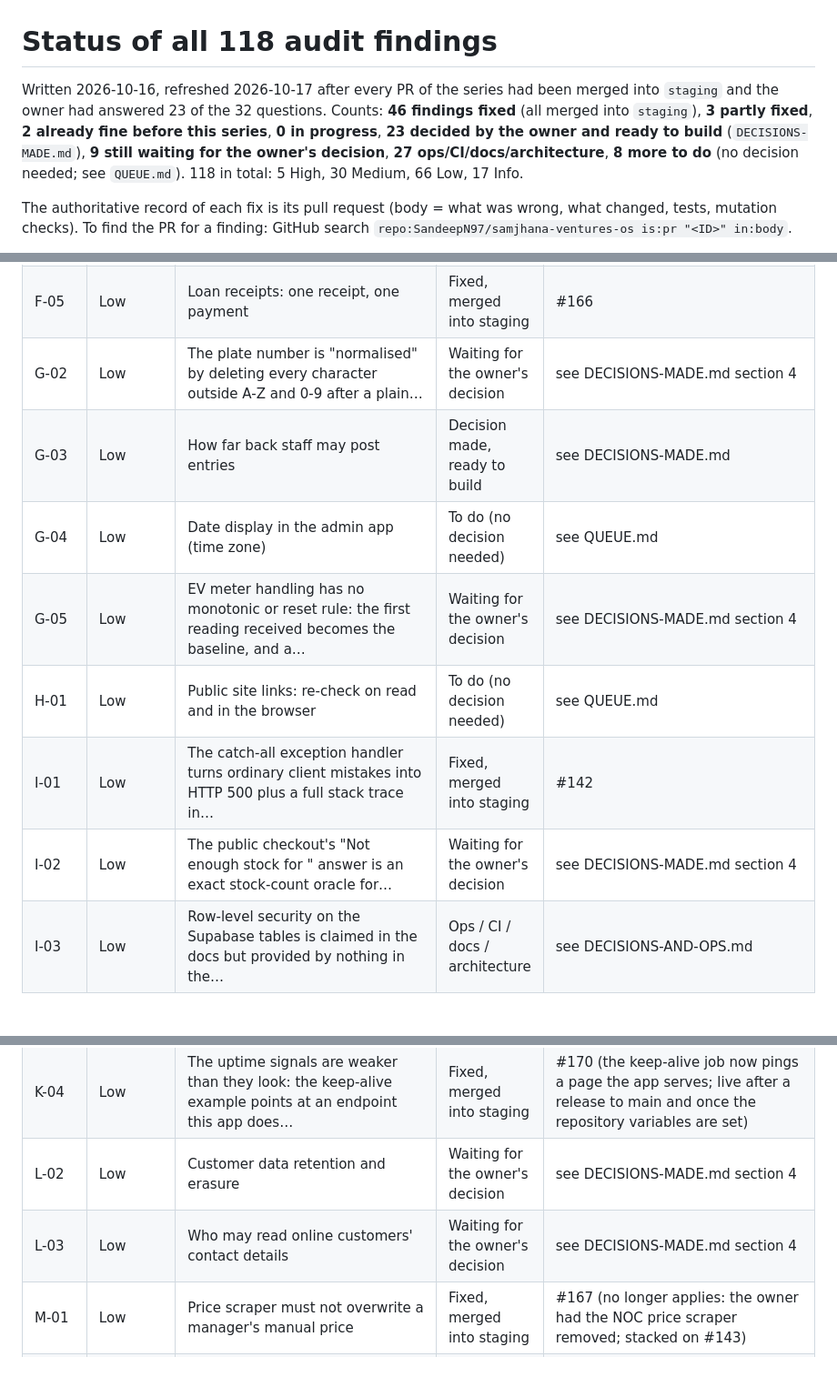
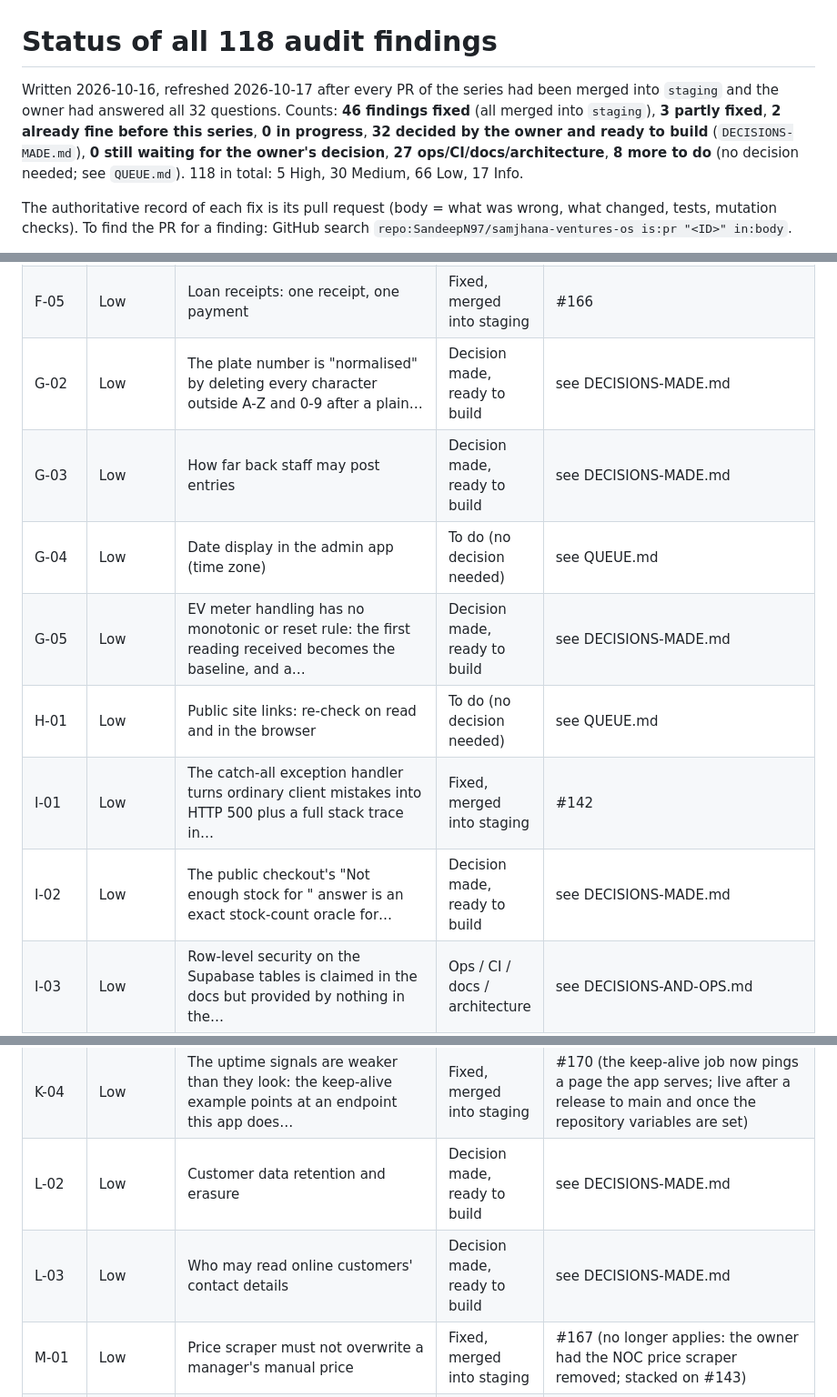
Before and after one commit to SandeepN97/samjhana-ventures-os, a Markdown page: docs/security-handoff/STATUS.md, 3 parts joined by grey strips. Shown at 91% size. Drawn GitHub-style; blank space fills up the shorter version.

```diff
--- a/docs/security-handoff/STATUS.md
+++ b/docs/security-handoff/STATUS.md
@@ -1,6 +1,6 @@
 # Status of all 118 audit findings
 
-Written 2026-10-16, refreshed 2026-10-17 after every PR of the series had been merged into `staging` and the owner had answered 23 of the 32 questions. Counts: **46 findings fixed** (all merged into `staging`), **3 partly fixed**, **2 already fine before this series**, **0 in progress**, **23 decided by the owner and ready to build** (`DECISIONS-MADE.md`), **9 still waiting for the owner's decision**, **27 ops/CI/docs/architecture**, **8 more to do** (no decision needed; see `QUEUE.md`). 118 in total: 5 High, 30 Medium, 66 Low, 17 Info.
+Written 2026-10-16, refreshed 2026-10-17 after every PR of the series had been merged into `staging` and the owner had answered all 32 questions. Counts: **46 findings fixed** (all merged into `staging`), **3 partly fixed**, **2 already fine before this series**, **0 in progress**, **32 decided by the owner and ready to build** (`DECISIONS-MADE.md`), **0 still waiting for the owner's decision**, **27 ops/CI/docs/architecture**, **8 more to do** (no decision needed; see `QUEUE.md`). 118 in total: 5 High, 30 Medium, 66 Low, 17 Info.
 
 The authoritative record of each fix is its pull request (body = what was wrong, what changed, tests, mutation checks). To find the PR for a finding: GitHub search `repo:SandeepN97/samjhana-ventures-os is:pr "<ID>" in:body`.
 
@@ -54,13 +54,13 @@ Topics for items that still need a decision are worded neutrally on purpose: thi
 | F-02 | Low | A refused EV session start still leaves its plate photo on disk: any STAFF login can write an unlimited… | Fixed, merged into staging | #149 |
 | F-04 | Low | Plate photos (the only evidence of which car charged) live on the container's own disk: on a host… | Ops / CI / docs / architecture | see DECISIONS-AND-OPS.md |
 | F-05 | Low | Loan receipts: one receipt, one payment | Fixed, merged into staging | #166 |
-| G-02 | Low | The plate number is "normalised" by deleting every character outside A-Z and 0-9 after a plain… | Waiting for the owner's decision | see DECISIONS-MADE.md section 4 |
+| G-02 | Low | The plate number is "normalised" by deleting every character outside A-Z and 0-9 after a plain… | Decision made, ready to build | see DECISIONS-MADE.md |
 | G-03 | Low | How far back staff may post entries | Decision made, ready to build | see DECISIONS-MADE.md |
 | G-04 | Low | Date display in the admin app (time zone) | To do (no decision needed) | see QUEUE.md |
-| G-05 | Low | EV meter handling has no monotonic or reset rule: the first reading received becomes the baseline, and a… | Waiting for the owner's decision | see DECISIONS-MADE.md section 4 |
+| G-05 | Low | EV meter handling has no monotonic or reset rule: the first reading received becomes the baseline, and a… | Decision made, ready to build | see DECISIONS-MADE.md |
 | H-01 | Low | Public site links: re-check on read and in the browser | To do (no decision needed) | see QUEUE.md |
 | I-01 | Low | The catch-all exception handler turns ordinary client mistakes into HTTP 500 plus a full stack trace in… | Fixed, merged into staging | #142 |
-| I-02 | Low | The public checkout's "Not enough stock for <product>" answer is an exact stock-count oracle for… | Waiting for the owner's decision | see DECISIONS-MADE.md section 4 |
+| I-02 | Low | The public checkout's "Not enough stock for <product>" answer is an exact stock-count oracle for… | Decision made, ready to build | see DECISIONS-MADE.md |
 | I-03 | Low | Row-level security on the Supabase tables is claimed in the docs but provided by nothing in the… | Ops / CI / docs / architecture | see DECISIONS-AND-OPS.md |
 | I-04 | Low | First-run admin password handling | Decision made, ready to build | see DECISIONS-MADE.md |
 | I-05 | Low | Strictness of the startup checks for weak secrets | Decision made, ready to build | see DECISIONS-MADE.md |
@@ -70,8 +70,8 @@ Topics for items that still need a decision are worded neutrally on purpose: thi
 | J-06 | Low | Nothing refreshes the SHA-pinned GitHub Actions or the pinned Python tool dependencies, the… | Ops / CI / docs / architecture | see DECISIONS-AND-OPS.md |
 | J-09 | Low | The AI-tooling supply chain rests on pins and records the repository does not contain: agent skills are… | Ops / CI / docs / architecture | see DECISIONS-AND-OPS.md |
 | K-04 | Low | The uptime signals are weaker than they look: the keep-alive example points at an endpoint this app does… | Fixed, merged into staging | #170 (the keep-alive job now pings a page the app serves; live after a release to main and once the repository variables are set) |
-| L-02 | Low | Customer data retention and erasure | Waiting for the owner's decision | see DECISIONS-MADE.md section 4 |
-| L-03 | Low | Who may read online customers' contact details | Waiting for the owner's decision | see DECISIONS-MADE.md section 4 |
+| L-02 | Low | Customer data retention and erasure | Decision made, ready to build | see DECISIONS-MADE.md |
+| L-03 | Low | Who may read online customers' contact details | Decision made, ready to build | see DECISIONS-MADE.md |
 | M-01 | Low | Price scraper must not overwrite a manager's manual price | Fixed, merged into staging | #167 (no longer applies: the owner had the NOC price scraper removed; stacked on #143) |
 | M-02 | Low | Price scraper: tie the price to the configured depot | Fixed, merged into staging | #167 (no longer applies: the scraper is removed; stacked on #143) |
 | M-03 | Low | Price fetch: report failures and show staleness | Fixed, merged into staging | #167 (no longer applies: the scraper is removed; stacked on #143) |
```
Also changed, not shown: other parts of docs/security-handoff/STATUS.md (+5 -5 lines), docs/security-handoff/QUEUE.md (+1 -1 lines).
